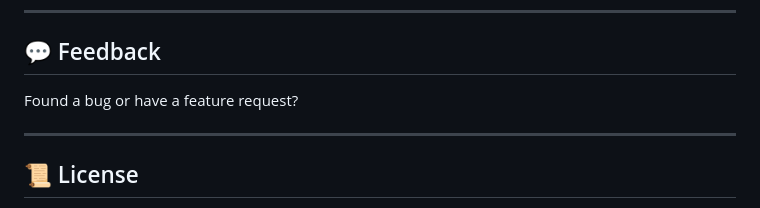
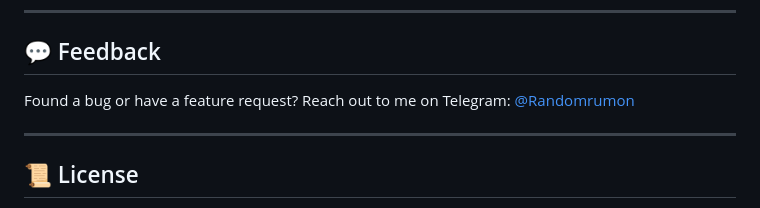
Before and after one commit to ASRumon/Tele-Photos, a Markdown page: README.md, the part around the change. Drawn GitHub-style.

```diff
--- a/README.md
+++ b/README.md
@@ -119,6 +119,7 @@ These are stored in the **Downloads** folder on Android.
 ## 💬 Feedback
 
 Found a bug or have a feature request?
+Reach out to me on Telegram: [@Randomrumon](https://t.me/Randomrumon)
 
 ---
 
```
